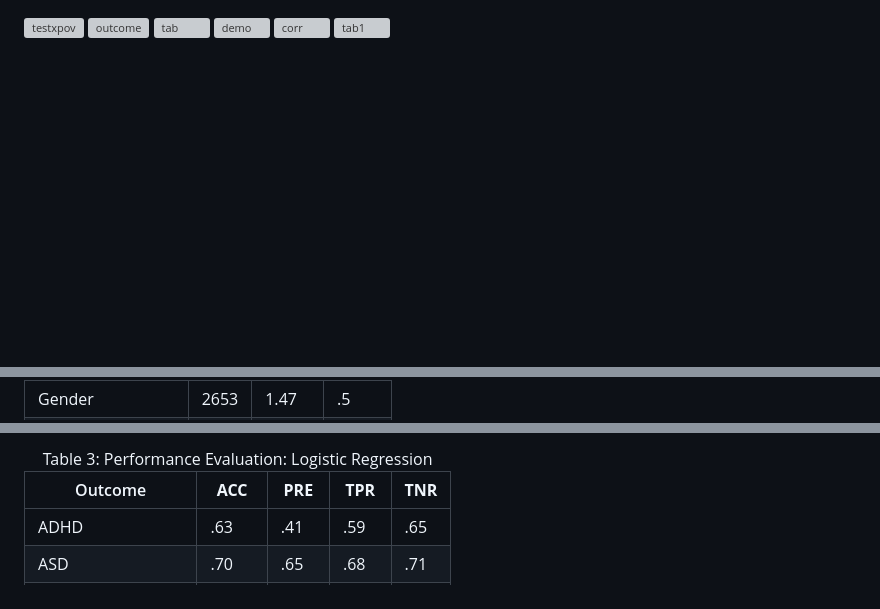
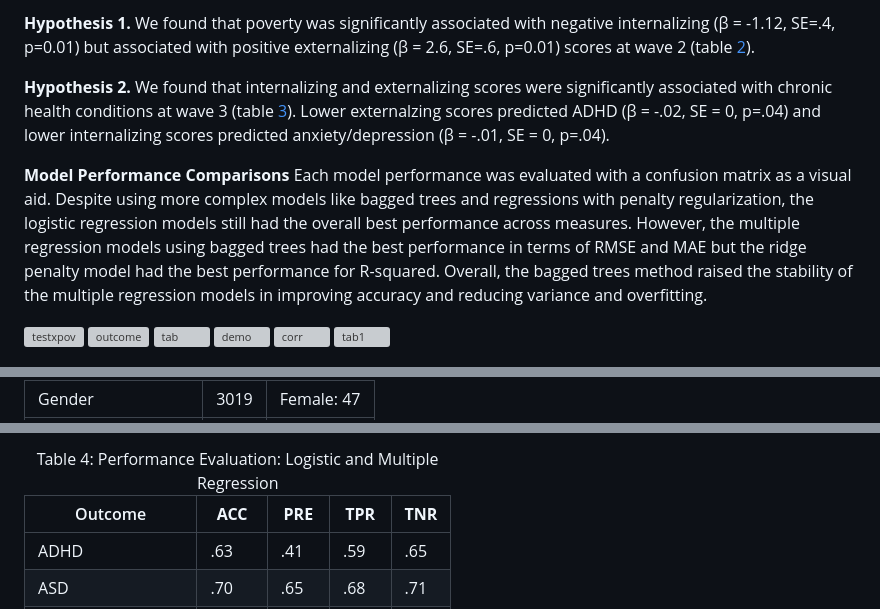
Before and after one commit to rebeccagordon/edld640, a Markdown page: content/04.results.md, 3 parts joined by grey strips. Rendered like a GitHub page; blank space fills up the shorter version; grey boxes are pictures that could not be loaded.

```diff
--- a/content/04.results.md
+++ b/content/04.results.md
@@ -1,3 +1,7 @@
+<p><b>Hypothesis 1. </b>We found that poverty was significantly associated with negative internalizing (β = -1.12, SE=.4, p=0.01) but associated with positive externalizing (β = 2.6, SE=.6, p=0.01) scores at wave 2 (table <a href="#fig:hyp1">2</a>).</p>
+  <p><b>Hypothesis 2. </b>We found that internalizing and externalizing scores were significantly associated with chronic health conditions at wave 3 (table <a href="#fig:hyp2">3</a>). Lower externalzing scores predicted ADHD (β = -.02, SE = 0, p=.04) and lower internalizing scores predicted anxiety/depression (β = -.01, SE = 0, p=.04). </p>
+  <p><b>Model Performance Comparisons</b> Each model performance was evaluated with a confusion matrix as a visual aid. Despite using more complex models like bagged trees and regressions with penalty regularization, the logistic regression models still had the overall best performance across measures. However, the multiple regression models using bagged trees had the best performance in terms of RMSE and MAE but the ridge penalty model had the best performance for R-squared. Overall, the bagged trees method raised the stability of the multiple regression models in improving accuracy and reducing variance and overfitting.</p>
+
 ![testxpov](https://user-images.githubusercontent.com/26876607/223851526-73bc341a-8750-41e3-87f3-6c5bab339355.png)
 ![outcome](https://user-images.githubusercontent.com/26876607/223851563-67ac0de8-ccf8-493f-b144-89ae09072967.png)
 ![tab](https://user-images.githubusercontent.com/26876607/223847088-a2d92810-4eb4-4b37-bd5b-35881d8585ed.png)
@@ -27,7 +52,6 @@
 <tbody>
 <tr class="odd">
 <td style="text-align: center;">Gender</td>
-<td style="text-align: center;">2653</td>
-<td style="text-align: center;">1.47</td>
-<td style="text-align: center;">.5</td>
+<td style="text-align: center;">3019</td>
+<td style="text-align: center;">Female: 47</td>
 </tr>
@@ -133,6 +147,6 @@
 <div id="tbl:Logistic" class="tablenos">
 <table id="tbl:Logistic" style="width:100%;">
-<caption><span>Table 3:</span> Performance Evaluation: Logistic Regression
+<caption><span>Table 4:</span> Performance Evaluation: Logistic and Multiple Regression
 </caption>
 <colgroup>
 <col style="width: 19%" />
```
Also changed, not shown: other parts of content/04.results.md (+198 -106 lines).
